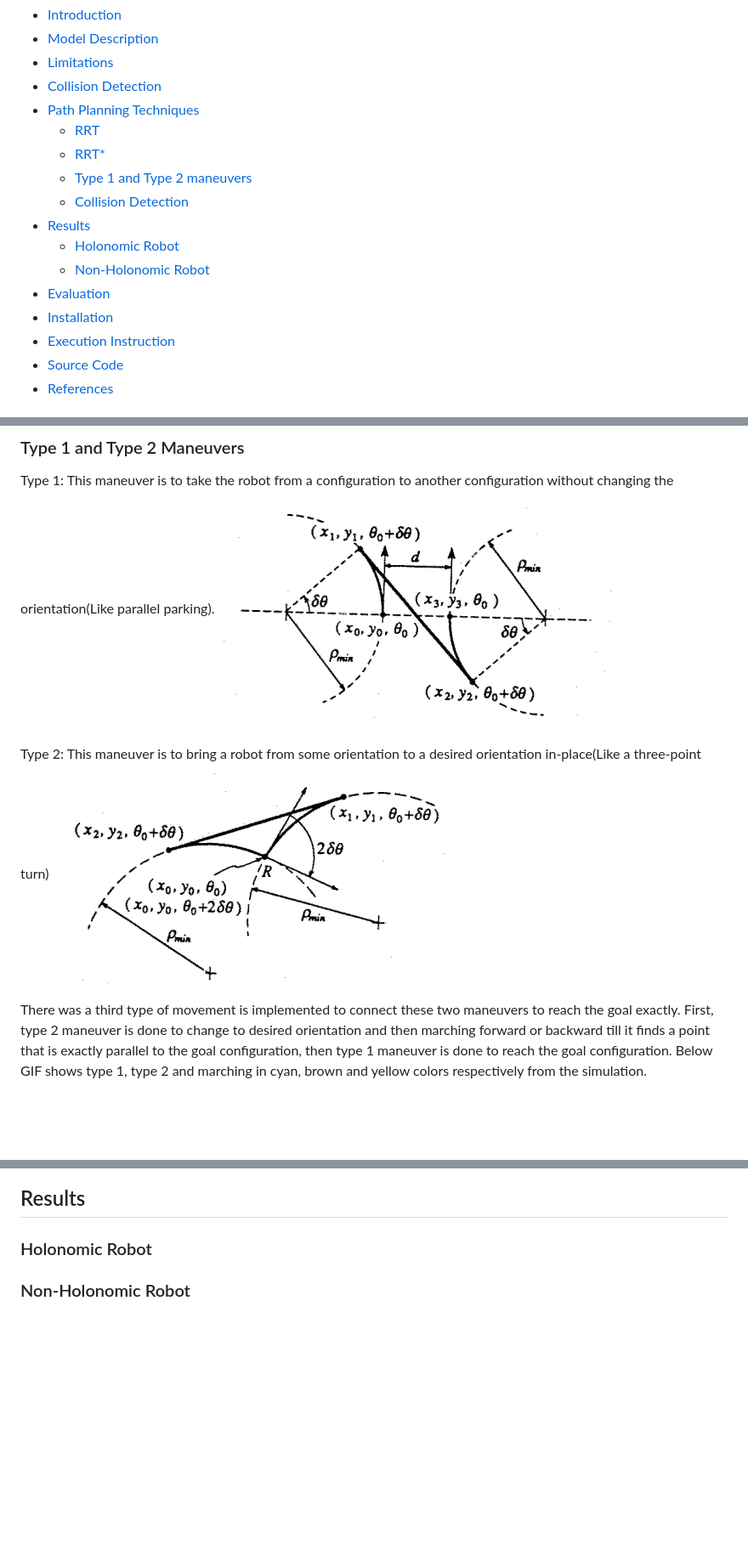
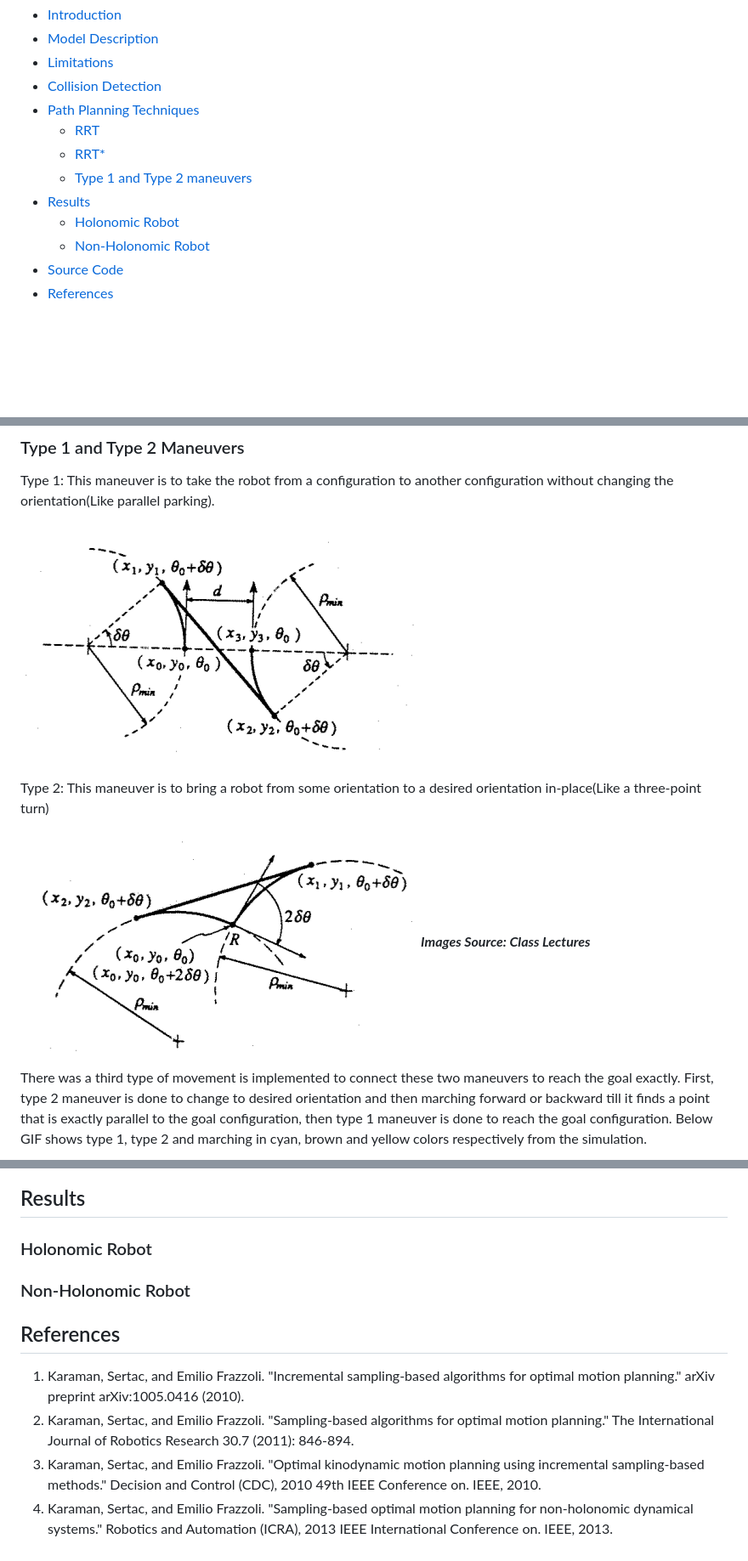
Before and after one commit to iamprem/rmp, a Markdown page: README.md, 3 parts joined by grey strips. Shown: that part at 85% size. Drawn GitHub-style; blank space fills up the shorter version.

Commit message:
readme reference, pickle tree

```diff
--- a/README.md
+++ b/README.md
@@ -9,13 +9,9 @@
     - [RRT](#rrt)
     - [RRT\*](#rrt-star)
     - [Type 1 and Type 2 maneuvers](#maneuvers)
-    - [Collision Detection](#collision-detection)
  - [Results](#results)
     - [Holonomic Robot](#non-holonomic-demo)
     - [Non-Holonomic Robot](#holonomic-demo)
- - [Evaluation](#evaluation)
- - [Installation](#installation)
- - [Execution Instruction](#execution-instruction)
  - [Source Code](#source-code)
  - [References](#references)
 
@@ -63,13 +59,15 @@ The collision detection method that I implemented and used to check
 ### Type 1 and Type 2 Maneuvers
 Type 1: This maneuver is to take the robot from a configuration to another
 configuration without changing the orientation(Like parallel parking).
+
 ![Type 1](images/type_1.png)
 
 
 Type 2: This maneuver is to bring a robot from some orientation to a
 desired orientation in-place(Like a three-point turn)
+
 ![Type 2](images/type_2.png)
-
+***Images Source: Class Lectures***
 
 There was a third type of movement is implemented to connect these two
 maneuvers to reach the goal exactly. First, type 2 maneuver is done to
@@ -78,10 +76,20 @@ finds a point that is exactly parallel to the goal configuration, then
 type 1 maneuver is done to reach the goal configuration. Below GIF shows
 type 1, type 2 and marching in cyan, brown and yellow colors respectively
 from the simulation.
+
 ![Maneuvers](images/maneuver_gif.gif)
 
 ## Results
 
 ### Holonomic Robot
 
+
 ### Non-Holonomic Robot
+
+
+## References
+
+ 1. Karaman, Sertac, and Emilio Frazzoli. "Incremental sampling-based algorithms for optimal motion planning." arXiv preprint arXiv:1005.0416 (2010).
+ 2. Karaman, Sertac, and Emilio Frazzoli. "Sampling-based algorithms for optimal motion planning." The International Journal of Robotics Research 30.7 (2011): 846-894.
+ 3. Karaman, Sertac, and Emilio Frazzoli. "Optimal kinodynamic motion planning using incremental sampling-based methods." Decision and Control (CDC), 2010 49th IEEE Conference on. IEEE, 2010.
+ 4. Karaman, Sertac, and Emilio Frazzoli. "Sampling-based optimal motion planning for non-holonomic dynamical systems." Robotics and Automation (ICRA), 2013 IEEE International Conference on. IEEE, 2013.
```
Also changed, not shown: images/rrt_holo.gif (added), images/rrtstar_holo.gif (added), 5 other files.
